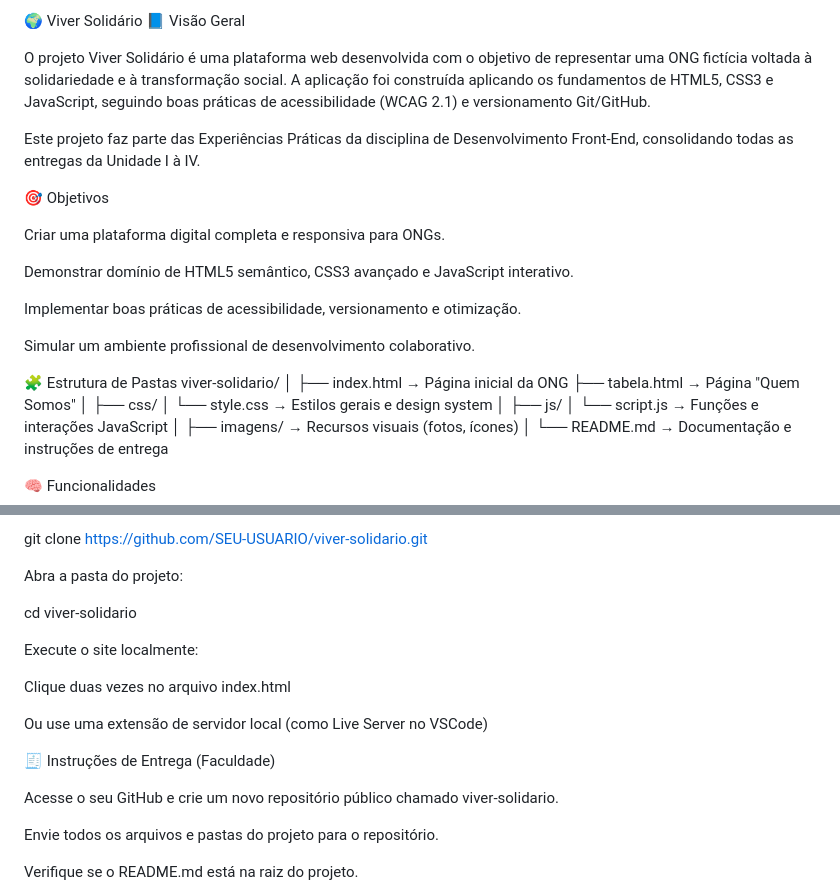
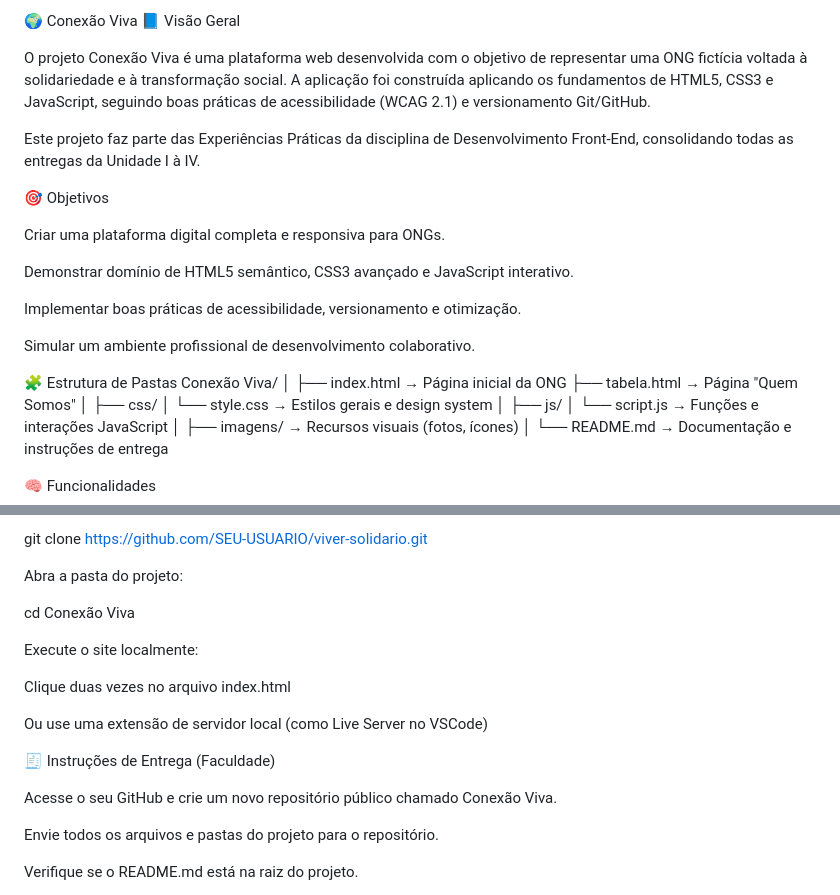
Before and after one commit to emersonlimafranc-collab/Esperiencia-pratica-Conex-o-Viva, a Markdown page: README.md, 2 parts joined by grey strips. Rendered like a GitHub page.

```diff
--- a/README.md
+++ b/README.md
@@ -1,7 +1,7 @@
-🌍 Viver Solidário
+🌍 Conexão Viva
 📘 Visão Geral
 
-O projeto Viver Solidário é uma plataforma web desenvolvida com o objetivo de representar uma ONG fictícia voltada à solidariedade e à transformação social.
+O projeto Conexão Viva é uma plataforma web desenvolvida com o objetivo de representar uma ONG fictícia voltada à solidariedade e à transformação social.
 A aplicação foi construída aplicando os fundamentos de HTML5, CSS3 e JavaScript, seguindo boas práticas de acessibilidade (WCAG 2.1) e versionamento Git/GitHub.
 
 Este projeto faz parte das Experiências Práticas da disciplina de Desenvolvimento Front-End, consolidando todas as entregas da Unidade I à IV.
@@ -17,7 +17,7 @@ Implementar boas práticas de acessibilidade, versionamento e otimização.
 Simular um ambiente profissional de desenvolvimento colaborativo.
 
 🧩 Estrutura de Pastas
-viver-solidario/
+Conexão Viva/
 │
 ├── index.html              → Página inicial da ONG
 ├── tabela.html             → Página "Quem Somos"
@@ -72,8 +72,7 @@ git clone https://github.com/SEU-USUARIO/viver-solidario.git
 
 Abra a pasta do projeto:
 
-cd viver-solidario
-
+cd Conexão Viva
 
 Execute o site localmente:
 
@@ -83,7 +82,7 @@ Ou use uma extensão de servidor local (como Live Server no VSCode)
 
 🧾 Instruções de Entrega (Faculdade)
 
-Acesse o seu GitHub e crie um novo repositório público chamado viver-solidario.
+Acesse o seu GitHub e crie um novo repositório público chamado Conexão Viva.
 
 Envie todos os arquivos e pastas do projeto para o repositório.
 
```
